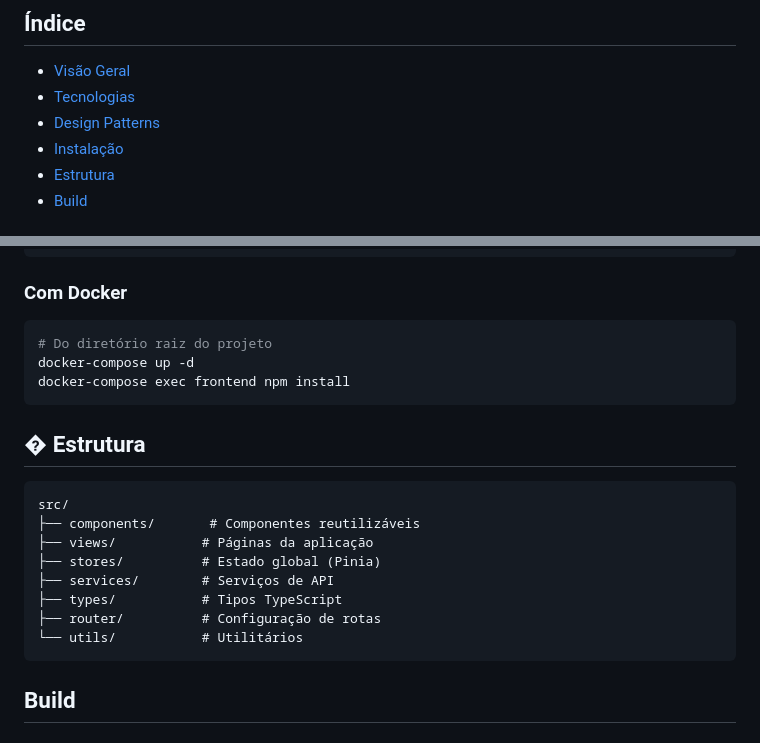
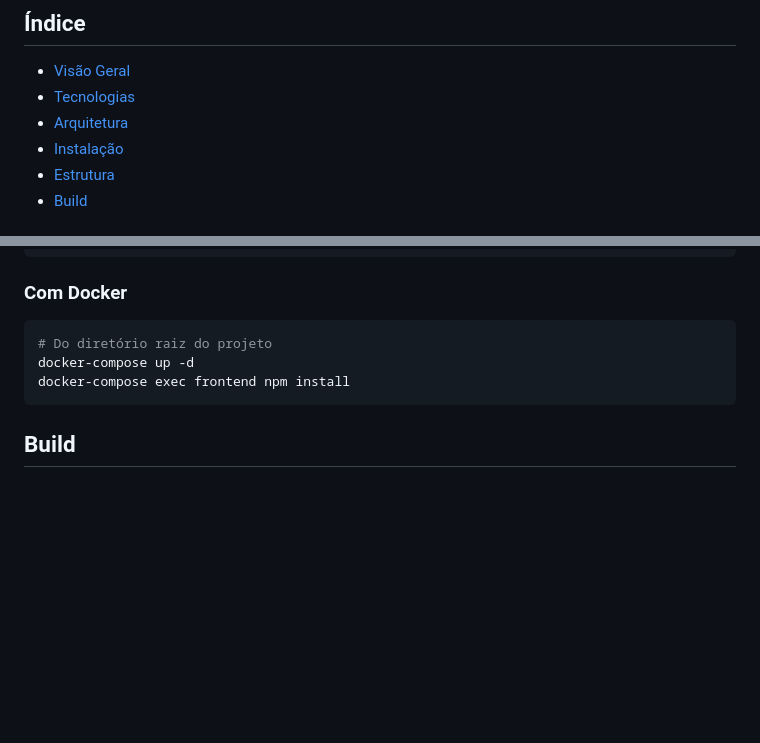
Before and after one commit to antonio-dsouza/tray-teste, a Markdown page: frontend/README.md, 2 parts joined by grey strips. Drawn GitHub-style; blank space fills up the shorter version.

Commit message:
docs: atualiza README(s) com novas informações

````diff
--- a/frontend/README.md
+++ b/frontend/README.md
@@ -11,7 +11,7 @@
 
 - [Visão Geral](#visão-geral)
 - [Tecnologias](#tecnologias)
-- [Design Patterns](#design-patterns-e-arquitetura)
+- [Arquitetura](#arquitetura)
 - [Instalação](#instalação)
 - [Estrutura](#estrutura)
 - [Build](#build)
@@ -191,19 +191,6 @@ docker-compose up -d
 docker-compose exec frontend npm install
 ```
 
-## � Estrutura
-
-```
-src/
-├── components/       # Componentes reutilizáveis
-├── views/           # Páginas da aplicação
-├── stores/          # Estado global (Pinia)
-├── services/        # Serviços de API
-├── types/           # Tipos TypeScript
-├── router/          # Configuração de rotas
-└── utils/           # Utilitários
-```
-
 ## Build
 
 ### Desenvolvimento
````
Also changed, not shown: README.md (+2 -2 lines).
